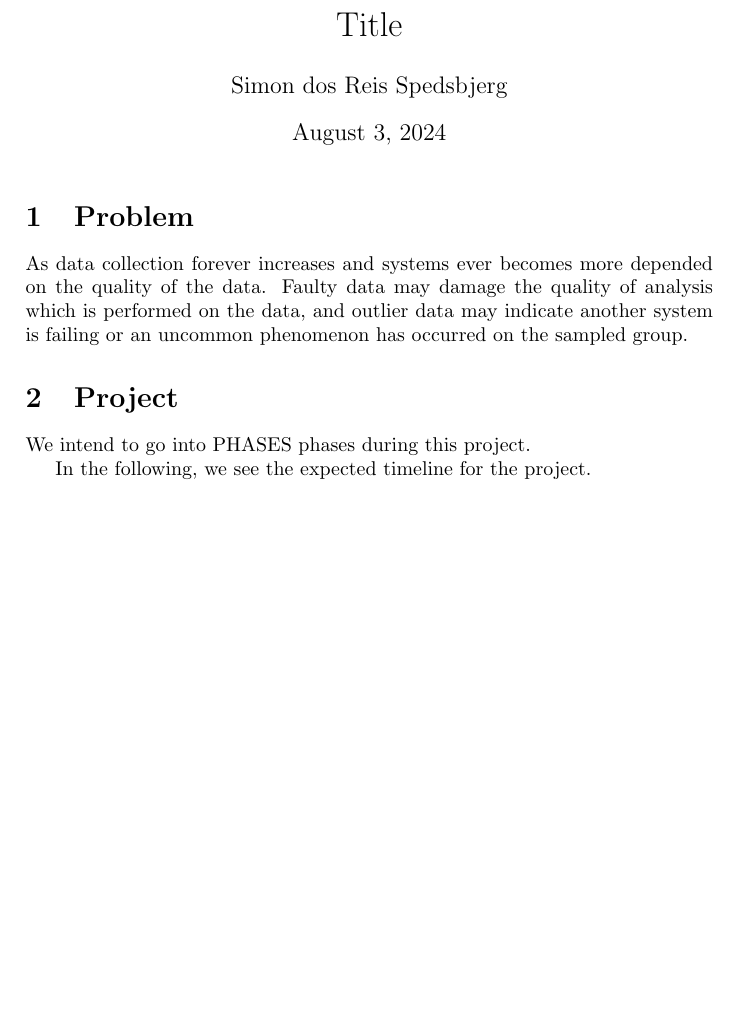
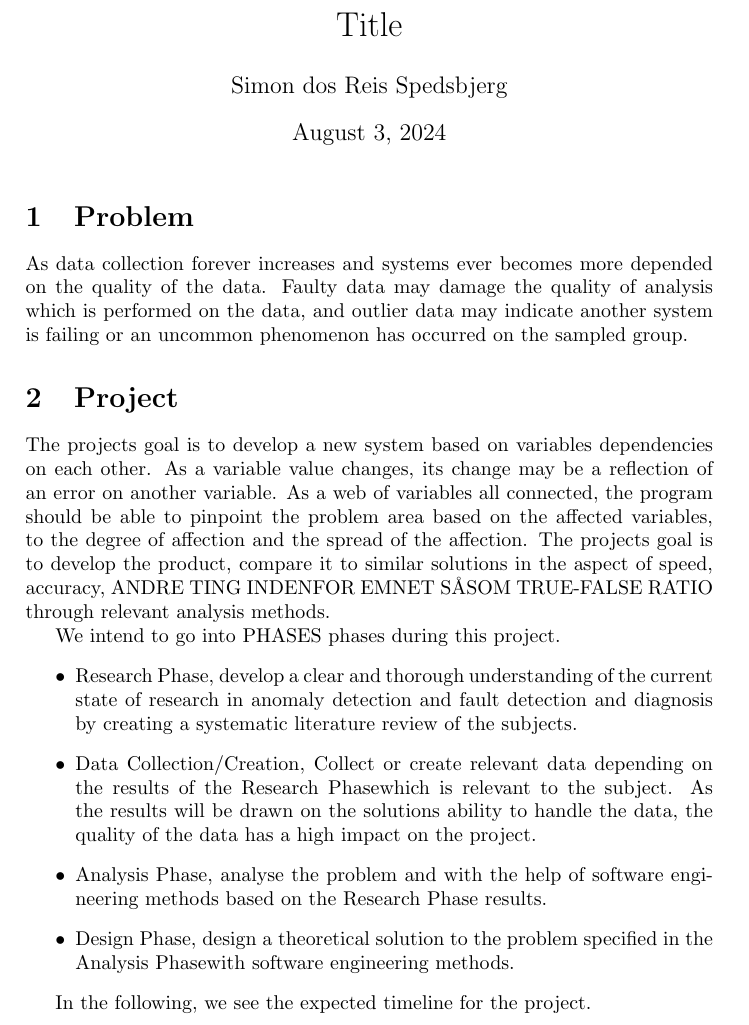
Before and after one commit to SSpedsbjerg/Master-Thesis, a LaTeX document (Writing/Problemformulering/main.tex): part of the page before the commit and part of page 1 of 2 after it, cut so that both start at the same text, the shorter picture padded with empty space. Compiled offline with pdfLaTeX.

Commit message:
further problem description

```diff
--- a/Writing/Problemformulering/main.tex
+++ b/Writing/Problemformulering/main.tex
@@ -56,7 +56,10 @@ citestyle= authoryear
 \author{Simon dos Reis Spedsbjerg}
 
 \newcommand{\Phases}{PHASES }
-\newcommand{\phaseq}{PHASE1}
+\newcommand{\phaseq}{Research Phase}
+\newcommand{\phasew}{Data Collection/Creation}
+\newcommand{\phasee}{Analysis Phase}
+\newcommand{\phaser}{Design Phase}
 
 \usepackage{biblatex}
 
@@ -67,8 +70,16 @@ citestyle= authoryear
 	As data collection forever increases and systems ever becomes more depended on the quality of the data. Faulty data may damage the quality of analysis which is performed on the data, and outlier data may indicate another system is failing or an uncommon phenomenon has occurred on the sampled group.
 
 	\section{Project}
+	The projects goal is to develop a new system based on variables dependencies on each other. As a variable value changes, its change may be a reflection of an error on another variable. As a web of variables all connected, the program should be able to pinpoint the problem area based on the affected variables, to the degree of affection and the spread of the affection. The projects goal is to develop the product, compare it to similar solutions in the aspect of speed, accuracy, ANDRE TING INDENFOR EMNET SÅSOM TRUE-FALSE RATIO through relevant analysis methods.
+
+
 	We intend to go into \Phases phases during this project.
-
+		\begin{itemize}
+			\item \phaseq, develop a clear and thorough understanding of the current state of research in anomaly detection and fault detection and diagnosis by creating a systematic literature review of the subjects.
+			\item \phasew, Collect or create relevant data depending on the results of the \phaseq which is relevant to the subject. As the results will be drawn on the solutions ability to handle the data, the quality of the data has a high impact on the project.
+			\item \phasee, analyse the problem and with the help of software engineering methods based on the \phaseq \space results.
+			\item \phaser, design a theoretical solution to the problem specified in the \phasee with software engineering methods.
+		\end{itemize}
 
 	In the following, we see the expected timeline for the project.\newline
 	%Timeline
```
Also changed, not shown: Writing/Problemformulering/main.tex (4 more changed lines), 1 other file.
